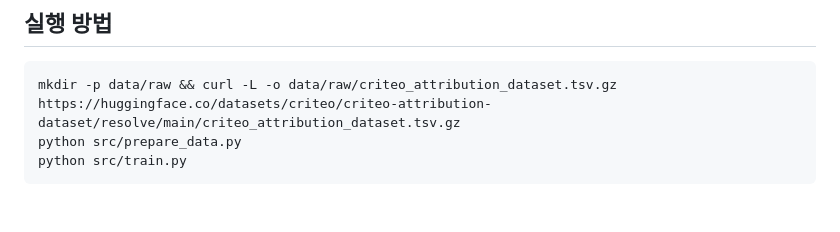
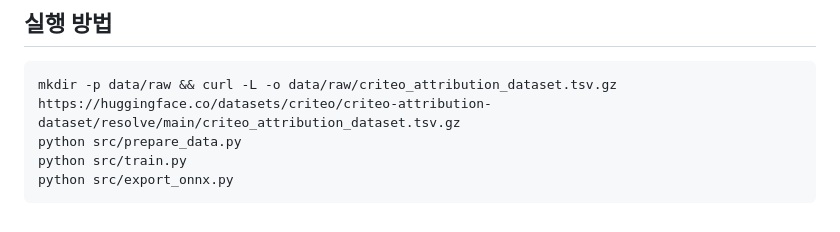
Before and after one commit to 113mj/throttle, a Markdown page: README.md, the part around the change. Rendered like a GitHub page.

````diff
--- a/README.md
+++ b/README.md
@@ -18,4 +18,5 @@ pCVR 예측 모델을 제어 루프(PID)에 연결해 광고 예산 소진을
 mkdir -p data/raw && curl -L -o data/raw/criteo_attribution_dataset.tsv.gz https://huggingface.co/datasets/criteo/criteo-attribution-dataset/resolve/main/criteo_attribution_dataset.tsv.gz
 python src/prepare_data.py
 python src/train.py
+python src/export_onnx.py
 ```
````
Also changed, not shown: reports/figures/onnx_throughput.png (added), 3 other files.
